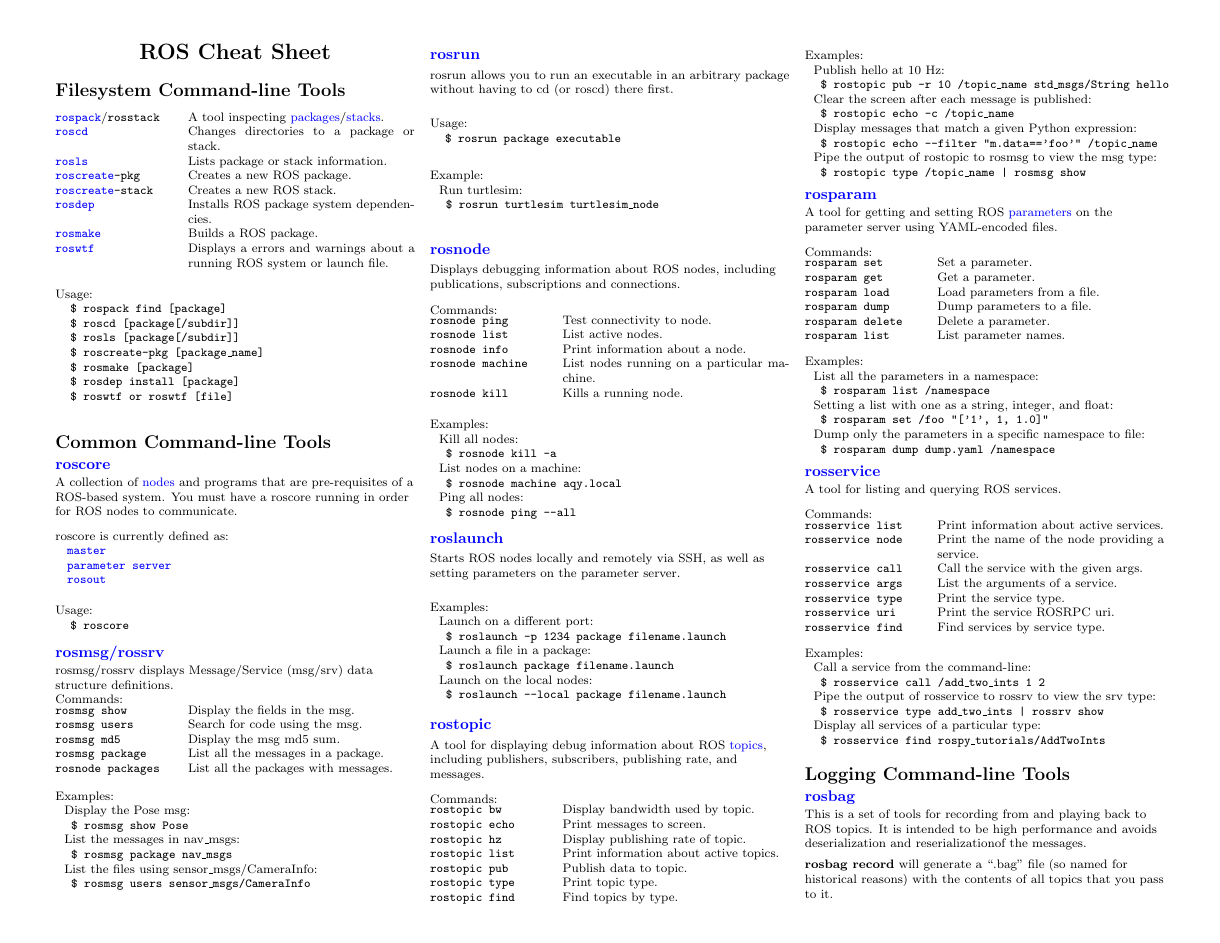
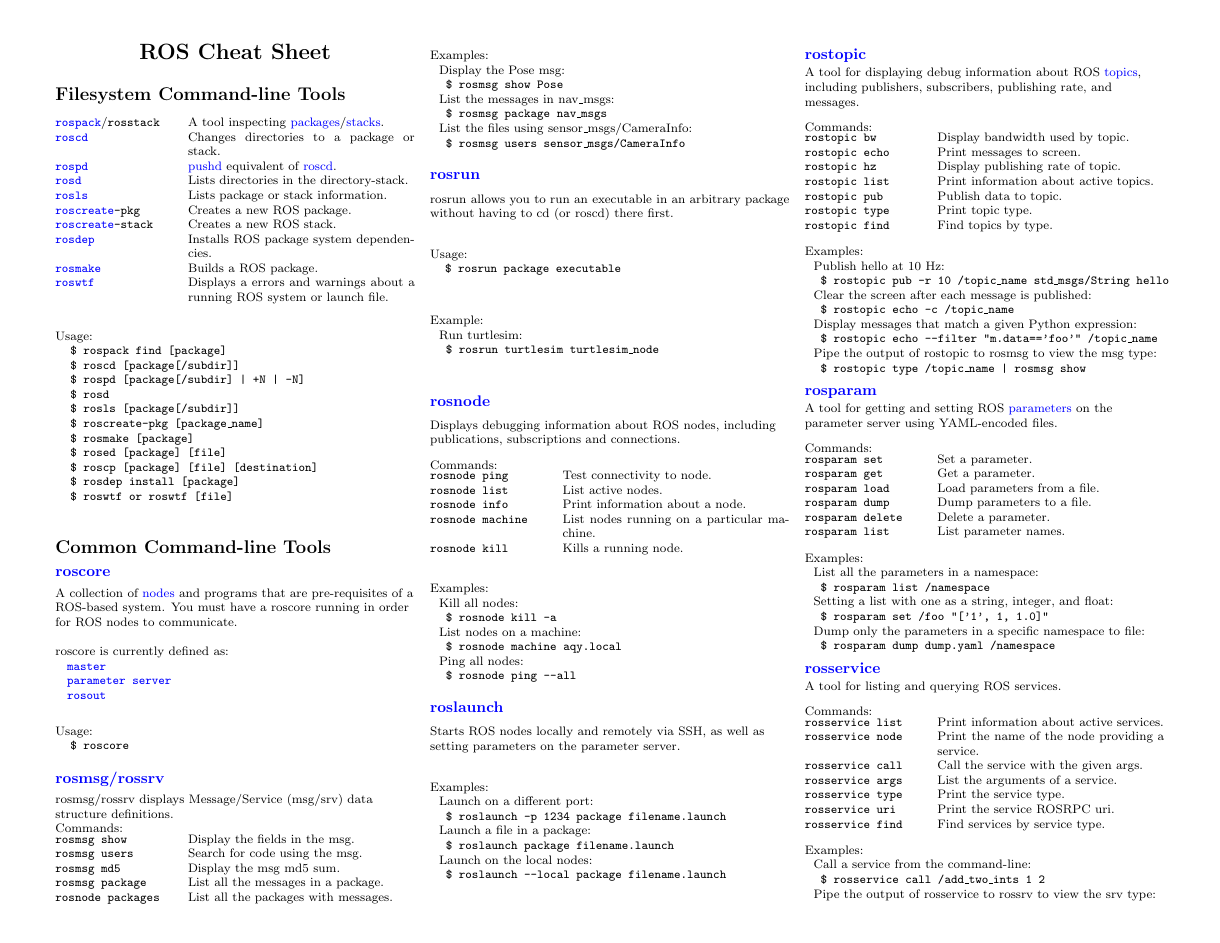
Before and after one commit to ros/cheatsheet, a LaTeX document (ROScheatsheet.tex): page 1 of 2. Compiled offline with pdfLaTeX.

Commit message:
add rospd, rosd, rosed, roscp

```diff
--- a/ROScheatsheet.tex
+++ b/ROScheatsheet.tex
@@ -119,6 +119,8 @@
                 @{}p{\linewidth-\the\MyLen}@{}}
 \texttt{\href{http://wiki.ros.org/rospack}{rospack}}/\texttt{rosstack} & A tool inspecting \href{http://wiki.ros.org/Packages}{packages}/\href{http://wiki.ros.org/rosbuild/Stacks}{stacks}. \\
 \texttt{\href{http://wiki.ros.org/rosbash\#roscd}{roscd}} & Changes directories to a package or stack. \\
+\texttt{\href{http://wiki.ros.org/rosbash\#rospd}{rospd}} & \href{http://ftp.gnu.org/old-gnu/Manuals/bash-2.05a/html\_node/bashref\_73.html}{pushd} equivalent of \href{http://wiki.ros.org/rosbash\#roscd}{roscd}. \\
+\texttt{\href{http://wiki.ros.org/rosbash\#rosd}{rosd}} & Lists directories in the directory-stack. \\
 \texttt{\href{http://wiki.ros.org/rosbash\#rosls}{rosls}} & Lists package or stack information. \\
 \texttt{\href{http://wiki.ros.org/roscreate}{roscreate}-pkg} & Creates a new ROS package. \\
 \texttt{\href{http://wiki.ros.org/roscreate}{roscreate}-stack} & Creates a new ROS stack.\\
@@ -131,9 +133,13 @@
 Us\=age:\\
 \> \texttt{\$ rospack find [package]}\\
 \> \texttt{\$ roscd [package[/subdir]]}\\
+\> \texttt{\$ rospd [package[/subdir] | +N | -N]}\\
+\> \texttt{\$ rosd}\\
 \> \texttt{\$ rosls [package[/subdir]]}\\
 \> \texttt{\$ roscreate-pkg [package\_name]}\\
 \> \texttt{\$ rosmake [package]}\\
+\> \texttt{\$ rosed [package] [file]}\\
+\> \texttt{\$ roscp [package] [file] [destination]}\\
 \> \texttt{\$ rosdep install [package]}\\
 \> \texttt{\$ roswtf or roswtf [file]}\\
 \end{tabbing}
```
